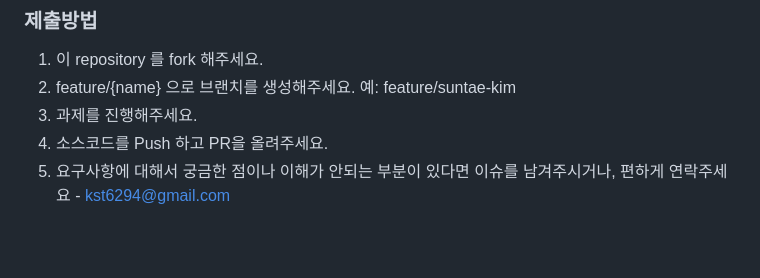
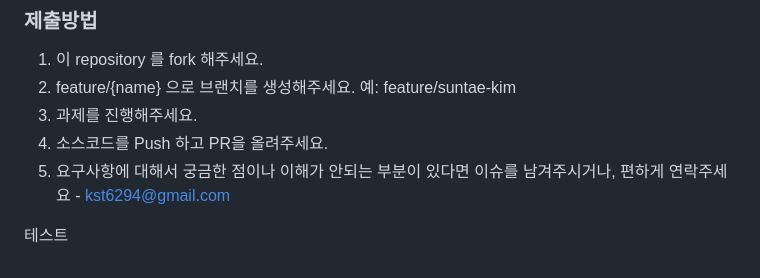
Before and after one commit to kst6294/wanted-preonboarding-challenge-backend-20, a Markdown page: README.md, the part around the change. GitHub-like rendering; blank space fills up the shorter version.

```diff
--- a/README.md
+++ b/README.md
@@ -57,3 +57,6 @@
 3. 과제를 진행해주세요.
 4. 소스코드를 Push 하고 PR을 올려주세요.
 5. 요구사항에 대해서 궁금한 점이나 이해가 안되는 부분이 있다면 이슈를 남겨주시거나, 편하게 연락주세요 - kst6294@gmail.com
+
+
+테스트
```
